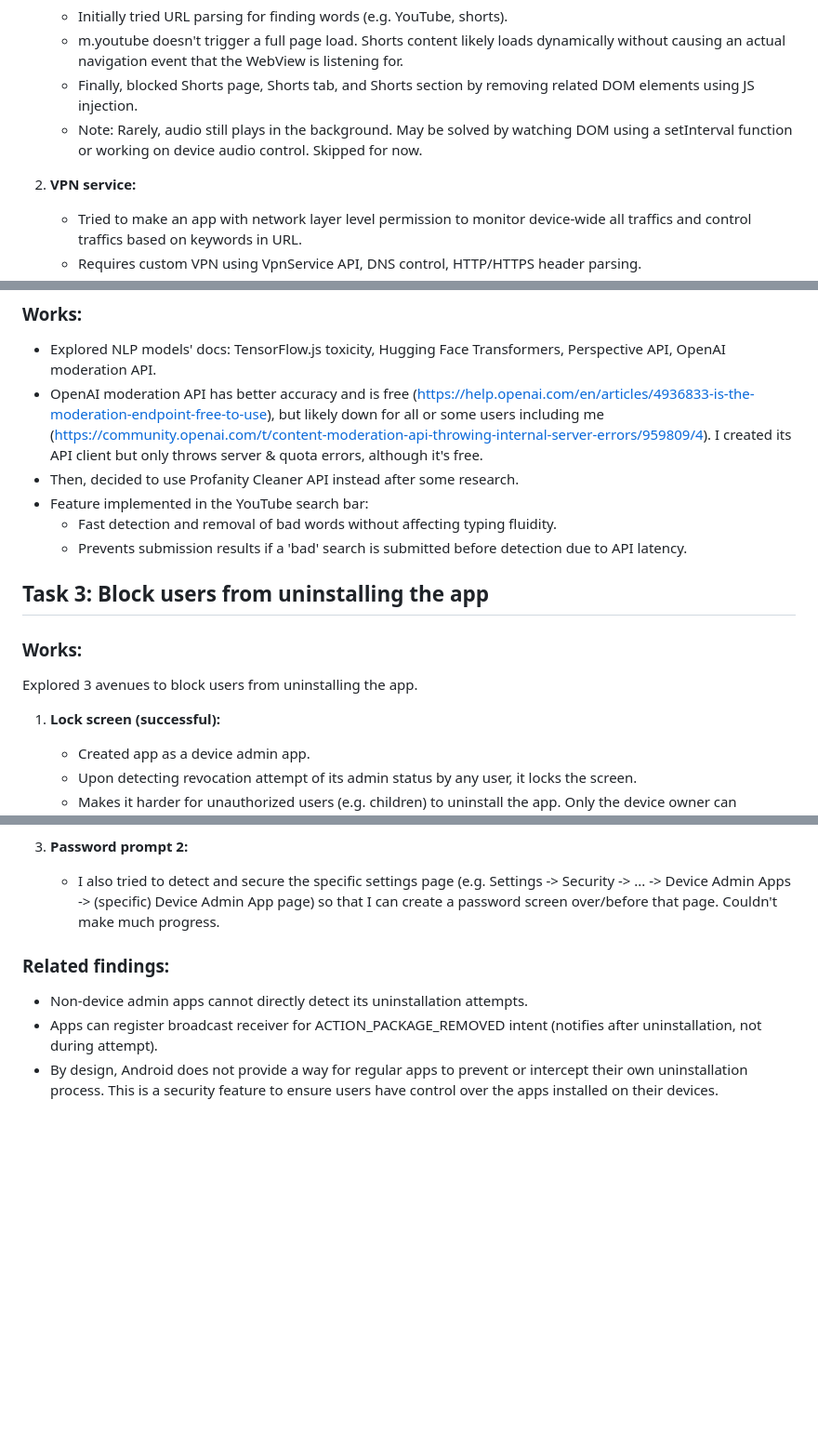
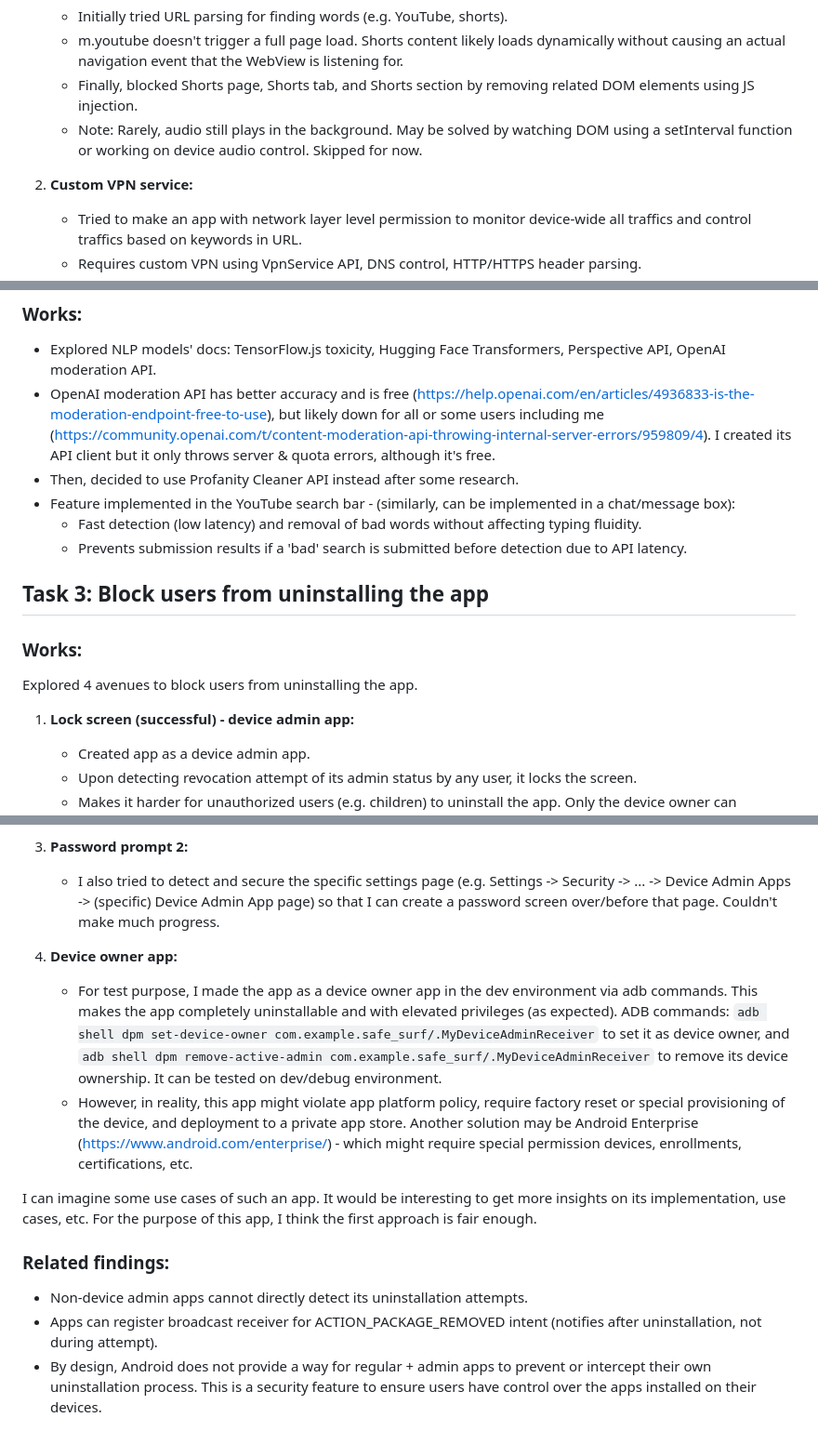
Before and after one commit to MehediEhteshum/safe_surf, a Markdown page: README.md, 3 parts joined by grey strips. Shown at 93% size. Drawn GitHub-style; blank space fills up the shorter version.

```diff
--- a/README.md
+++ b/README.md
@@ -11,7 +11,7 @@ I have explored 3 avenues to block users from seeing YouTube shorts.
    - Finally, blocked Shorts page, Shorts tab, and Shorts section by removing related DOM elements using JS injection.
    - Note: Rarely, audio still plays in the background. May be solved by watching DOM using a setInterval function or working on device audio control. Skipped for now.
 
-2. **VPN service:**
+2. **Custom VPN service:**
    - Tried to make an app with network layer level permission to monitor device-wide all traffics and control traffics based on keywords in URL.
    - Requires custom VPN using VpnService API, DNS control, HTTP/HTTPS header parsing.
    - Main uncertainty: HTTPS header parsing (e2e encrypted, may violate privacy policy).
@@ -28,18 +28,18 @@ I have explored 3 avenues to block users from seeing YouTube shorts.
 
 ### Works:
 - Explored NLP models' docs: TensorFlow.js toxicity, Hugging Face Transformers, Perspective API, OpenAI moderation API.
-- OpenAI moderation API has better accuracy and is free (https://help.openai.com/en/articles/4936833-is-the-moderation-endpoint-free-to-use), but likely down for all or some users including me (https://community.openai.com/t/content-moderation-api-throwing-internal-server-errors/959809/4). I created its API client but only throws server & quota errors, although it's free.
+- OpenAI moderation API has better accuracy and is free (https://help.openai.com/en/articles/4936833-is-the-moderation-endpoint-free-to-use), but likely down for all or some users including me (https://community.openai.com/t/content-moderation-api-throwing-internal-server-errors/959809/4). I created its API client but it only throws server & quota errors, although it's free.
 - Then, decided to use Profanity Cleaner API instead after some research.
-- Feature implemented in the YouTube search bar:
-  - Fast detection and removal of bad words without affecting typing fluidity.
+- Feature implemented in the YouTube search bar - (similarly, can be implemented in a chat/message box):
+  - Fast detection (low latency) and removal of bad words without affecting typing fluidity.
   - Prevents submission results if a 'bad' search is submitted before detection due to API latency.
 
 ## Task 3: Block users from uninstalling the app
 
 ### Works:
-Explored 3 avenues to block users from uninstalling the app.
+Explored 4 avenues to block users from uninstalling the app.
 
-1. **Lock screen (successful):**
+1. **Lock screen (successful) - device admin app:**
    - Created app as a device admin app.
    - Upon detecting revocation attempt of its admin status by any user, it locks the screen.
    - Makes it harder for unauthorized users (e.g. children) to uninstall the app. Only the device owner can uninstall the app.
@@ -53,7 +53,14 @@ Explored 3 avenues to block users from uninstalling the app.
 3. **Password prompt 2:**
    - I also tried to detect and secure the specific settings page (e.g. Settings -> Security -> ... -> Device Admin Apps -> (specific) Device Admin App page) so that I can create a password screen over/before that page. Couldn't make much progress.
 
+4. **Device owner app:**
+   - For test purpose, I made the app as a device owner app in the dev environment via adb commands. This makes the app completely uninstallable and with elevated privileges (as expected). ADB commands: `adb shell dpm set-device-owner com.example.safe_surf/.MyDeviceAdminReceiver` to set it as device owner, and `adb shell dpm remove-active-admin com.example.safe_surf/.MyDeviceAdminReceiver` to remove its device ownership. It can be tested on dev/debug environment.
+   - However, in reality, this app might violate app platform policy, require factory reset or special provisioning of the device, and deployment to a private app store. Another solution may be Android Enterprise (https://www.android.com/enterprise/) - which might require special permission devices, enrollments, certifications, etc.
+
+I can imagine some use cases of such an app. It would be interesting to get more insights on its implementation, use cases, etc.
+For the purpose of this app, I think the first approach is fair enough.
+
 ### Related findings:
 - Non-device admin apps cannot directly detect its uninstallation attempts.
 - Apps can register broadcast receiver for ACTION_PACKAGE_REMOVED intent (notifies after uninstallation, not during attempt).
-- By design, Android does not provide a way for regular apps to prevent or intercept their own uninstallation process. This is a security feature to ensure users have control over the apps installed on their devices.
+- By design, Android does not provide a way for regular + admin apps to prevent or intercept their own uninstallation process. This is a security feature to ensure users have control over the apps installed on their devices.
```
